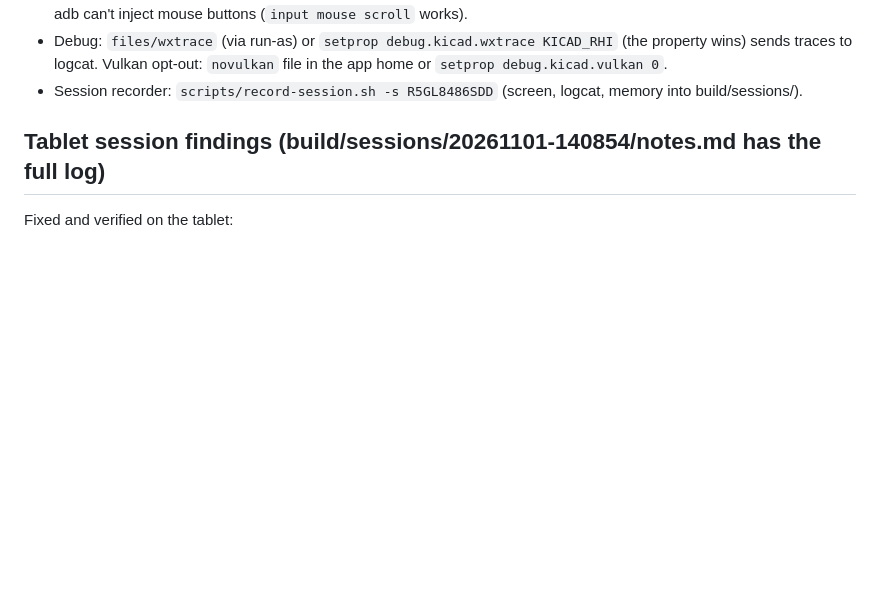
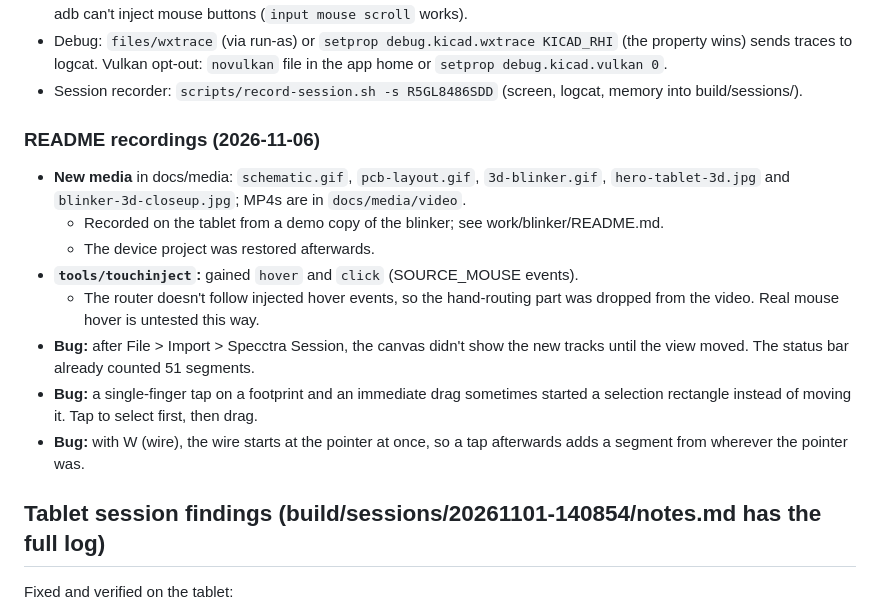
Before and after one commit to deveshrai/kicad-android, a Markdown page: docs/HANDOVER.md, the part around the change. Rendered like a GitHub page; blank space fills up the shorter version.

```diff
--- a/docs/HANDOVER.md
+++ b/docs/HANDOVER.md
@@ -51,6 +51,21 @@ adb -s R5GL8486SDD install -r -g build/KiCad-debug.apk       # tablet; emulator
   `setprop debug.kicad.vulkan 0`.
 - Session recorder: `scripts/record-session.sh -s R5GL8486SDD` (screen, logcat, memory into
   build/sessions/<ts>).
+
+### README recordings (2026-11-06)
+- **New media** in docs/media: `schematic.gif`, `pcb-layout.gif`, `3d-blinker.gif`,
+  `hero-tablet-3d.jpg` and `blinker-3d-closeup.jpg`; MP4s are in `docs/media/video`.
+  - Recorded on the tablet from a demo copy of the blinker; see work/blinker/README.md.
+  - The device project was restored afterwards.
+- **`tools/touchinject`:** gained `hover` and `click` (SOURCE_MOUSE events).
+  - The router doesn't follow injected hover events, so the hand-routing part was dropped from
+    the video.  Real mouse hover is untested this way.
+- **Bug:** after File > Import > Specctra Session, the canvas didn't show the new tracks until the
+  view moved.  The status bar already counted 51 segments.
+- **Bug:** a single-finger tap on a footprint and an immediate drag sometimes started a selection
+  rectangle instead of moving it.  Tap to select first, then drag.
+- **Bug:** with W (wire), the wire starts at the pointer at once, so a tap afterwards adds a
+  segment from wherever the pointer was.
 
 ## Tablet session findings (build/sessions/20261101-140854/notes.md has the full log)
 Fixed and verified on the tablet:
```
Also changed, not shown: README.md (+34 -2 lines), work/blinker/README.md (+14 -0 lines), docs/media/blinker-3d-closeup.jpg (added), docs/media/hero-tablet-3d.jpg (added), 9 other files.
